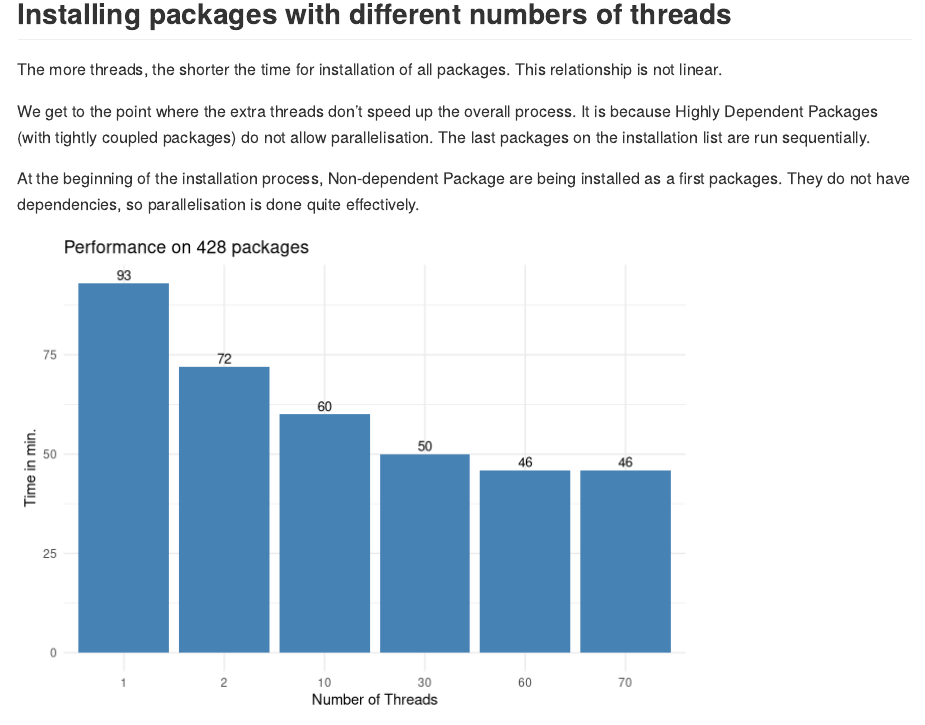
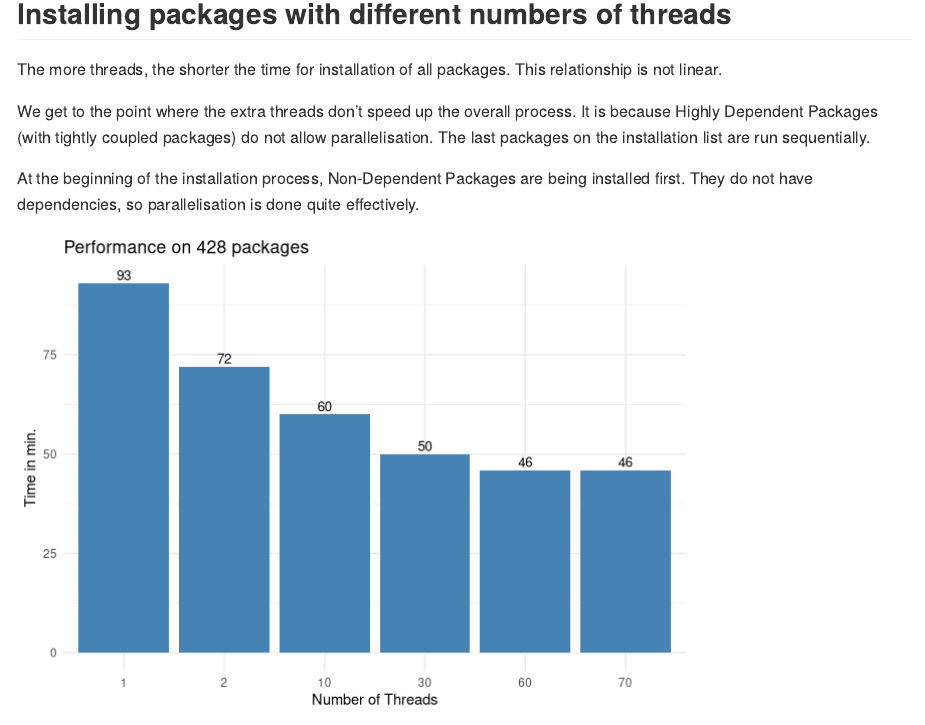
Before and after one commit to insightsengineering/scribe, an R Markdown document (docs/benchmark.Rmd): the page in a window 1100 px wide, from 570 px down. Rendered offline with R 4.5, knitr and Pandoc, with nearby package versions.

Commit message:
Update docs/benchmark.Rmd
Co-authored-by: KlaudiaBB <51341892+KlaudiaBB@users.noreply.github.com>
Signed-off-by: arkadiuszbeer <86738093+arkadiuszbeer@users.noreply.github.com>

```diff
--- a/docs/benchmark.Rmd
+++ b/docs/benchmark.Rmd
@@ -104,7 +104,7 @@ We get to the point where the extra threads don't speed up the overall process.
 It is because Highly Dependent Packages (with tightly coupled packages) do not allow parallelisation.
 The last packages on the installation list are run sequentially.
 
-At the beginning of the installation process,  Non-dependent Package are being installed as a first packages.
+At the beginning of the installation process, Non-Dependent Packages are being installed first.
 They do not have dependencies, so parallelisation is done quite effectively.
 
 
```
